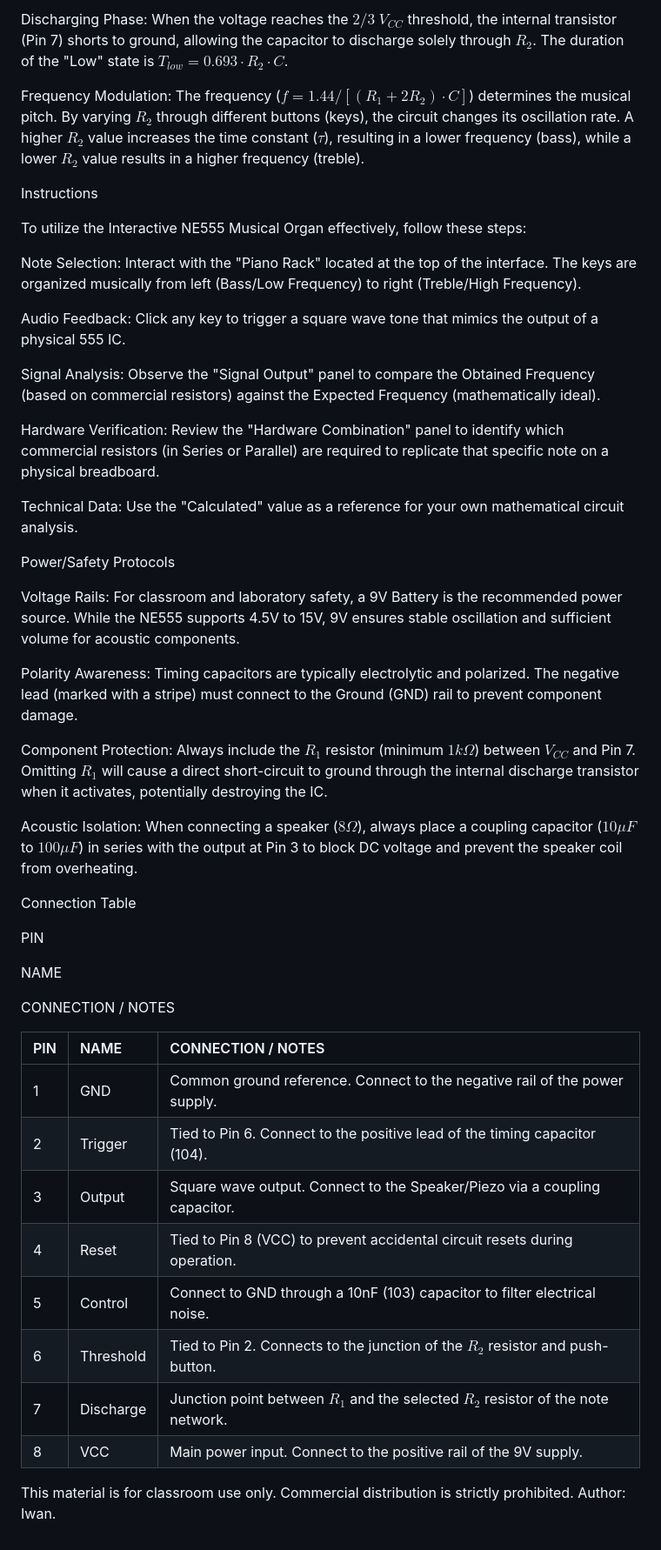
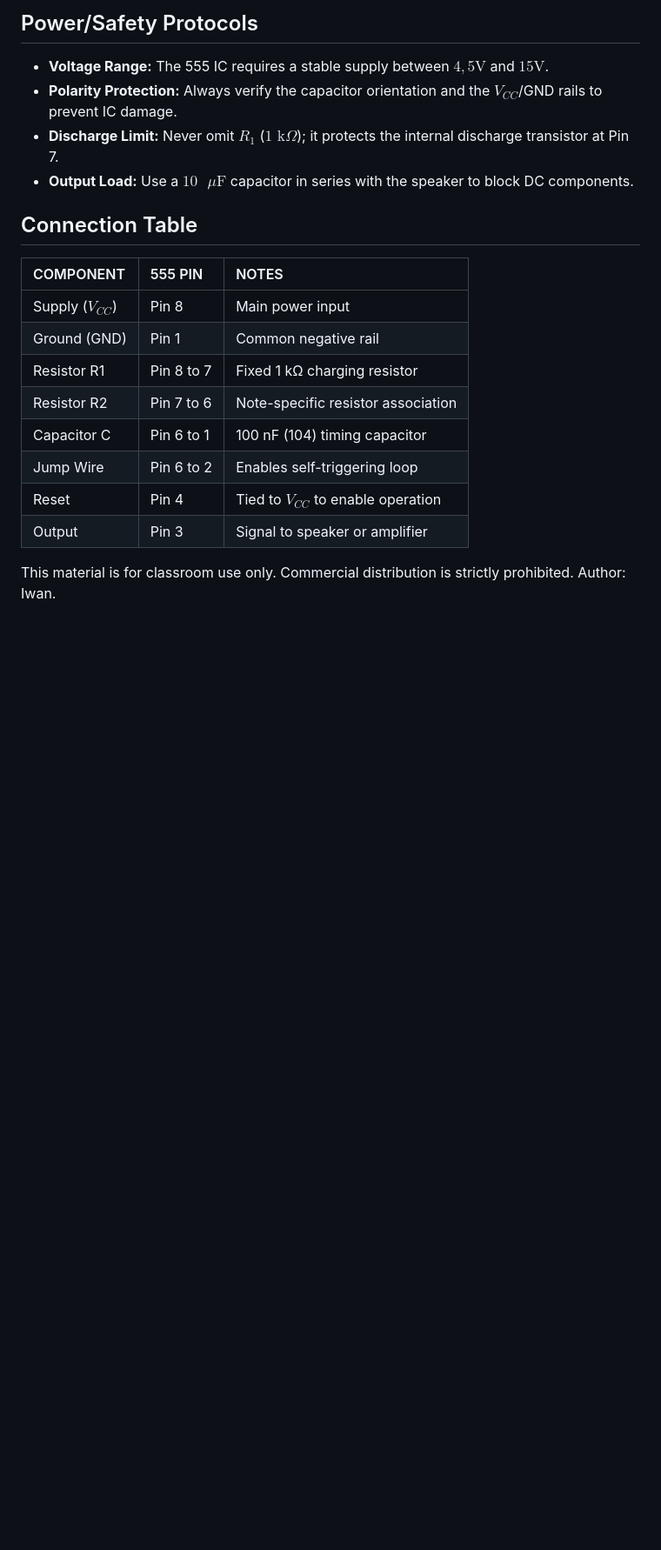
Before and after one commit to qomputadores/ne555-musical-lab, a Markdown page: README.md, the part around one of its changes. Shown at 87% size. Rendered like a GitHub page; blank space fills up the shorter version.

Commit message:
Add md Project Electronics Organ

```diff
--- a/README.md
+++ b/README.md
@@ -12,50 +37,21 @@ Charging Phase: The capacitor charges from $V_{CC}$ through the series combinati
 
-Discharging Phase: When the voltage reaches the $2/3$ $V_{CC}$ threshold, the internal transistor (Pin 7) shorts to ground, allowing the capacitor to discharge solely through $R_2$. The duration of the "Low" state is $T_{low} = 0.693 \cdot R_2 \cdot C$.
+## Power/Safety Protocols
+- **Voltage Range:** The 555 IC requires a stable supply between $4,5\text{V}$ and $15\text{V}$.
+- **Polarity Protection:** Always verify the capacitor orientation and the $V_{CC}$/GND rails to prevent IC damage.
+- **Discharge Limit:** Never omit $R_1$ ($1\text{ k}\Omega$); it protects the internal discharge transistor at Pin 7.
+- **Output Load:** Use a $10\text{ }\mu\text{F}$ capacitor in series with the speaker to block DC components.
 
-Frequency Modulation: The frequency ($f = 1.44 / [(R_1 + 2R_2) \cdot C]$) determines the musical pitch. By varying $R_2$ through different buttons (keys), the circuit changes its oscillation rate. A higher $R_2$ value increases the time constant ($\tau$), resulting in a lower frequency (bass), while a lower $R_2$ value results in a higher frequency (treble).
-
-Instructions
-
-To utilize the Interactive NE555 Musical Organ effectively, follow these steps:
-
-Note Selection: Interact with the "Piano Rack" located at the top of the interface. The keys are organized musically from left (Bass/Low Frequency) to right (Treble/High Frequency).
-
-Audio Feedback: Click any key to trigger a square wave tone that mimics the output of a physical 555 IC.
-
-Signal Analysis: Observe the "Signal Output" panel to compare the Obtained Frequency (based on commercial resistors) against the Expected Frequency (mathematically ideal).
-
-Hardware Verification: Review the "Hardware Combination" panel to identify which commercial resistors (in Series or Parallel) are required to replicate that specific note on a physical breadboard.
-
-Technical Data: Use the "Calculated" value as a reference for your own mathematical circuit analysis.
-
-Power/Safety Protocols
-
-Voltage Rails: For classroom and laboratory safety, a 9V Battery is the recommended power source. While the NE555 supports 4.5V to 15V, 9V ensures stable oscillation and sufficient volume for acoustic components.
-
-Polarity Awareness: Timing capacitors are typically electrolytic and polarized. The negative lead (marked with a stripe) must connect to the Ground (GND) rail to prevent component damage.
-
-Component Protection: Always include the $R_1$ resistor (minimum $1k\Omega$) between $V_{CC}$ and Pin 7. Omitting $R_1$ will cause a direct short-circuit to ground through the internal discharge transistor when it activates, potentially destroying the IC.
-
-Acoustic Isolation: When connecting a speaker ($8\Omega$), always place a coupling capacitor ($10\mu F$ to $100\mu F$) in series with the output at Pin 3 to block DC voltage and prevent the speaker coil from overheating.
-
-Connection Table
-
-PIN
-
-NAME
-
-CONNECTION / NOTES
-
-| PIN | NAME | CONNECTION / NOTES |
+## Connection Table
+| COMPONENT | 555 PIN | NOTES |
 | :--- | :--- | :--- |
-| 1 | GND | Common ground reference. Connect to the negative rail of the power supply. |
-| 2 | Trigger | Tied to Pin 6. Connect to the positive lead of the timing capacitor (104). |
-| 3 | Output | Square wave output. Connect to the Speaker/Piezo via a coupling capacitor. |
-| 4 | Reset | Tied to Pin 8 (VCC) to prevent accidental circuit resets during operation. |
-| 5 | Control | Connect to GND through a 10nF (103) capacitor to filter electrical noise. |
-| 6 | Threshold | Tied to Pin 2. Connects to the junction of the $R_2$ resistor and push-button. |
-| 7 | Discharge | Junction point between $R_1$ and the selected $R_2$ resistor of the note network. |
-| 8 | VCC | Main power input. Connect to the positive rail of the 9V supply. |
+| Supply ($V_{CC}$) | Pin 8 | Main power input |
+| Ground (GND) | Pin 1 | Common negative rail |
+| Resistor R1 | Pin 8 to 7 | Fixed 1 kΩ charging resistor |
+| Resistor R2 | Pin 7 to 6 | Note-specific resistor association |
+| Capacitor C | Pin 6 to 1 | 100 nF (104) timing capacitor |
+| Jump Wire | Pin 6 to 2 | Enables self-triggering loop |
+| Reset | Pin 4 | Tied to $V_{CC}$ to enable operation |
+| Output | Pin 3 | Signal to speaker or amplifier |
 
 This material is for classroom use only.
 Commercial distribution is strictly prohibited.
```
Also changed, not shown: other parts of README.md (+31 -6 lines).
